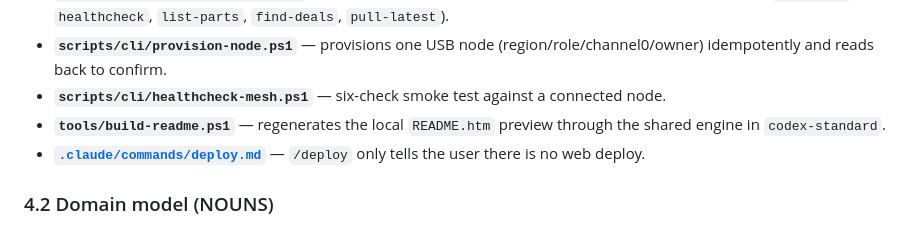
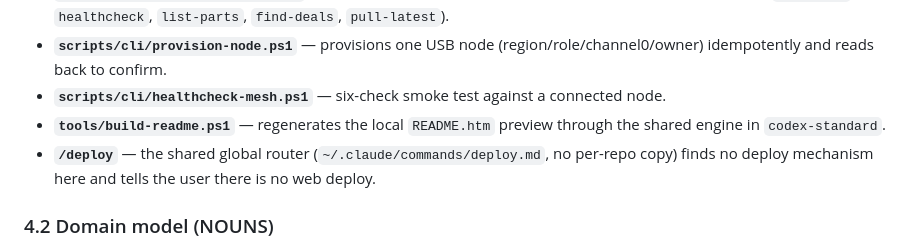
Before and after one commit to mindattic/ChiMesh, a Markdown page: docs/BIBLE.md, the part around the change. Rendered like a GitHub page.

Commit message:
Point BIBLE 4.1 at the global /deploy router instead of the removed .claude/commands/deploy.md, which failed codex doctor (CM-T18)
Co-Authored-By: Claude Opus 5.5 <noreply@anthropic.com>
Claude-Session: https://claude.ai/code/session_019Y5qnNWvJWSGSUUn7N2iry

```diff
--- a/docs/BIBLE.md
+++ b/docs/BIBLE.md
@@ -61,7 +61,7 @@ ChiMesh is content + data (the README and `config/`) plus node tooling (`scripts
 - **`scripts/cli/provision-node.ps1`** — provisions one USB node (region/role/channel0/owner) idempotently and reads back to confirm.
 - **`scripts/cli/healthcheck-mesh.ps1`** — six-check smoke test against a connected node.
 - **`tools/build-readme.ps1`** — regenerates the local `README.htm` preview through the shared engine in `codex-standard`.
-- **[`.claude/commands/deploy.md`](../.claude/commands/deploy.md)** — `/deploy` only tells the user there is no web deploy.
+- **`/deploy`** — the shared global router (`~/.claude/commands/deploy.md`, no per-repo copy) finds no deploy mechanism here and tells the user there is no web deploy.
 
 ### 4.2 Domain model (NOUNS)
 - **Node** — one assembled unit (RAK4631 + RAK19003 + power chain + enclosure + antenna). Owner name like `chimesh-001`.
```
